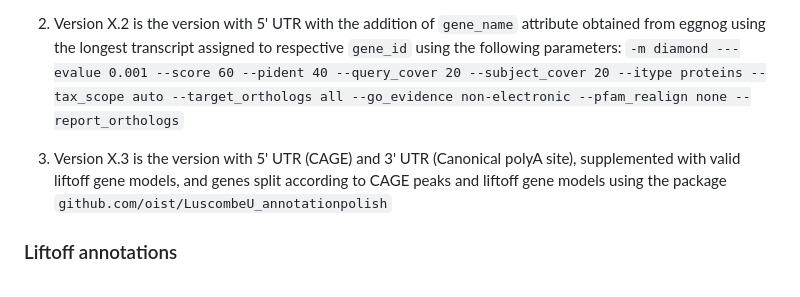
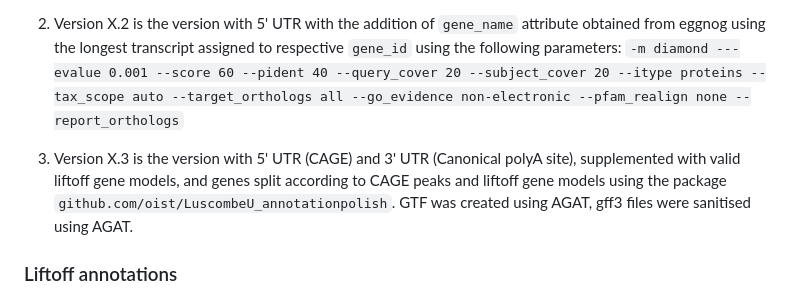
Before and after one commit to oist/Oikopleuradioica_genomeannotation, a Markdown page: README.md, the part around the change. GitHub-like rendering.

Commit message:
add new version of vX.3 sanitized by AGAT

```diff
--- a/README.md
+++ b/README.md
@@ -26,7 +26,7 @@ These are:
 2. Version X.2 is the version with 5' UTR with the addition of `gene_name` attribute obtained from eggnog using the longest transcript assigned to respective `gene_id` using the following parameters:
 `-m diamond ---evalue 0.001 --score 60 --pident 40 --query_cover 20 --subject_cover 20 --itype proteins --tax_scope auto --target_orthologs all --go_evidence non-electronic --pfam_realign none --report_orthologs`
 
-3. Version X.3 is the version with 5' UTR (CAGE) and 3' UTR (Canonical polyA site), supplemented with valid liftoff gene models, and genes split according to CAGE peaks and liftoff gene models using the package `github.com/oist/LuscombeU_annotationpolish`
+3. Version X.3 is the version with 5' UTR (CAGE) and 3' UTR (Canonical polyA site), supplemented with valid liftoff gene models, and genes split according to CAGE peaks and liftoff gene models using the package `github.com/oist/LuscombeU_annotationpolish`. GTF was created using AGAT, gff3 files were sanitised using AGAT.
 
 
 ### Liftoff annotations
```
